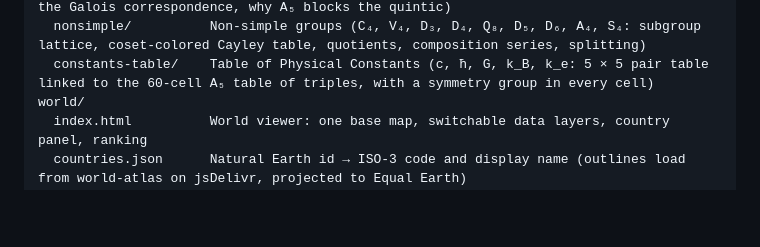
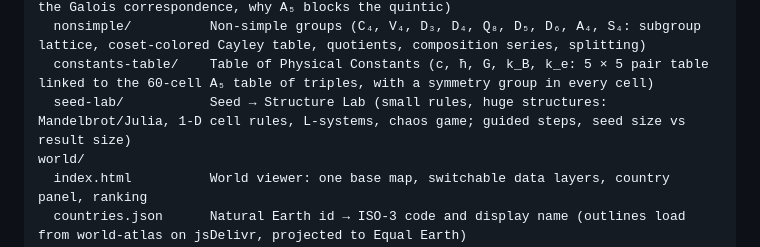
Before and after one commit to AutumnColors/Web-game, a Markdown page: README.md, the part around the change. Drawn GitHub-style; blank space fills up the shorter version.

Commit message:
README: list Seed → Structure Lab under explore/
Co-Authored-By: Claude Opus 5.5 <noreply@anthropic.com>
Claude-Session: https://claude.ai/code/session_01P7H2MhU7ob4hNf347W7WAD

```diff
--- a/README.md
+++ b/README.md
@@ -37,6 +37,7 @@ explore/
   galois/             Galois Workbench (field extensions, S₃ on the roots of x³ − 2, the Galois correspondence, why A₅ blocks the quintic)
   nonsimple/          Non-simple groups (C₄, V₄, D₃, D₄, Q₈, D₅, D₆, A₄, S₄: subgroup lattice, coset-colored Cayley table, quotients, composition series, splitting)
   constants-table/    Table of Physical Constants (c, ħ, G, k_B, k_e: 5 × 5 pair table linked to the 60-cell A₅ table of triples, with a symmetry group in every cell)
+  seed-lab/           Seed → Structure Lab (small rules, huge structures: Mandelbrot/Julia, 1-D cell rules, L-systems, chaos game; guided steps, seed size vs result size)
 world/
   index.html          World viewer: one base map, switchable data layers, country panel, ranking
   countries.json      Natural Earth id → ISO-3 code and display name (outlines load from world-atlas on jsDelivr, projected to Equal Earth)
```
